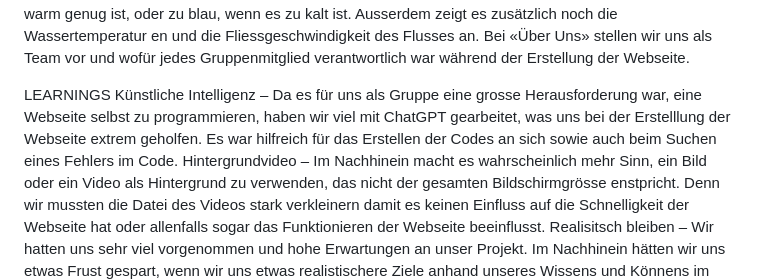
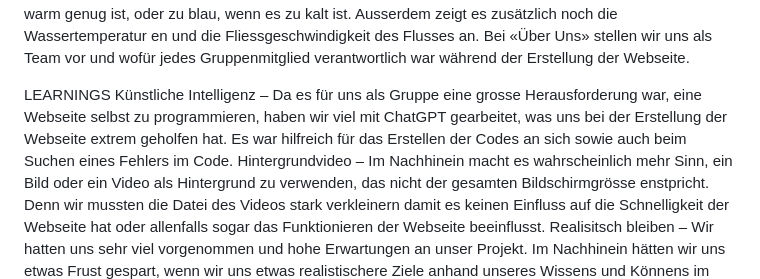
Before and after one commit to noraleeruettimann/im2-aareguru, a Markdown page: README.md, the part around the change. GitHub-like rendering.

Commit message:
Korrektur Text

```diff
--- a/README.md
+++ b/README.md
@@ -4,7 +4,7 @@ Im Hintergrund der Webseite ist ein Video von der Aare, das im Loop abgespielt w
 Bei «Über Uns» stellen wir uns als Team vor und wofür jedes Gruppenmitglied verantwortlich war während der Erstellung der Webseite.
 
 LEARNINGS
-Künstliche Intelligenz – Da es für uns als Gruppe eine grosse Herausforderung war, eine Webseite selbst zu programmieren, haben wir viel mit ChatGPT gearbeitet, was uns bei der Erstelllung der Webseite extrem geholfen. Es war hilfreich für das Erstellen der Codes an sich sowie auch beim Suchen eines Fehlers im Code.
+Künstliche Intelligenz – Da es für uns als Gruppe eine grosse Herausforderung war, eine Webseite selbst zu programmieren, haben wir viel mit ChatGPT gearbeitet, was uns bei der Erstellung der Webseite extrem geholfen hat. Es war hilfreich für das Erstellen der Codes an sich sowie auch beim Suchen eines Fehlers im Code.
 Hintergrundvideo  – Im Nachhinein macht es wahrscheinlich mehr Sinn, ein Bild oder ein Video als Hintergrund zu verwenden, das nicht der gesamten Bildschirmgrösse enstpricht. Denn wir mussten die Datei des Videos stark verkleinern damit es keinen Einfluss auf die Schnelligkeit der Webseite hat oder allenfalls sogar das Funktionieren der Webseite beeinflusst.
 Realisitsch bleiben – Wir hatten uns sehr viel vorgenommen und hohe Erwartungen an unser Projekt. Im Nachhinein hätten wir uns etwas Frust gespart, wenn wir uns etwas realistischere Ziele anhand unseres Wissens und Könnens im Programmieren definiert hätten. Wir sind trotzdem sehr zufrieden mit unserem Endergebnis und unserer Arbeit
 
```
